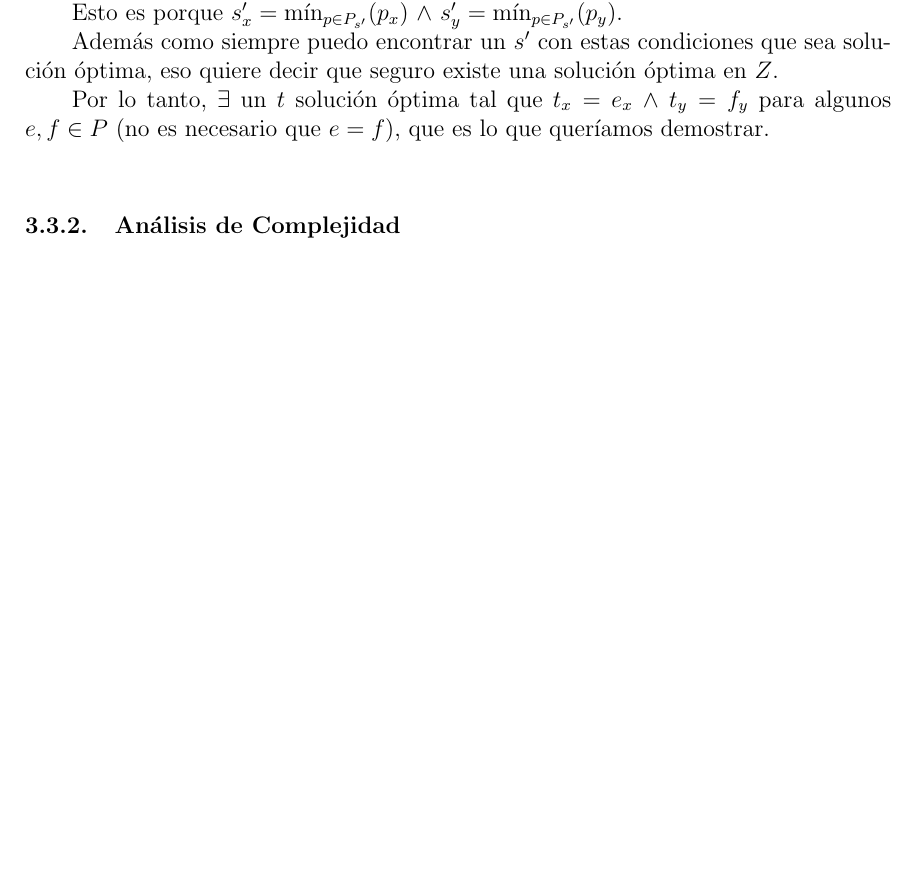
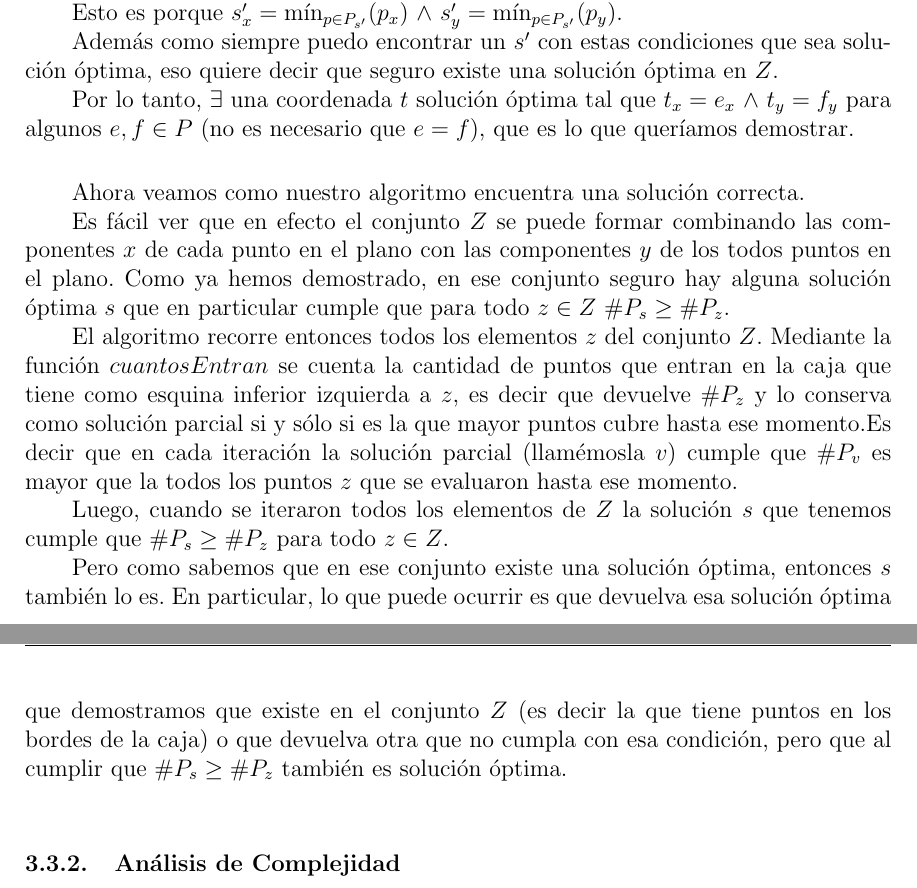
Before and after one commit to gscarpino/algo3-uba-2013, a LaTeX document (tp1/informe/Informe.TP1.AyEDIII.2013.C1.tex, which reads tp1/informe/ej3.tex): part of page 10 of 13 before the commit and two parts of pages 10 and 11 of 14 after it, the two joined at a grey line, cut so that both start at the same text, the shorter picture padded with empty space. Compiled offline with pdfLaTeX.

Commit message:
terminada correctitud del ej3

```diff
--- a/tp1/informe/ej3.tex
+++ b/tp1/informe/ej3.tex
@@ -154,19 +154,14 @@ $Z = \{z | z_{x}= e_{x} $ para alg\'un $e \in P$  $\wedge$ $z_{y}= f_{y}$ para a
 \indent Es fácil observar que de la manera en que lo definimos, $s' \in Z $.\\
 \indent Esto es porque $s'_{x} =  \min_{p \in P_{s'}}(p_{x})$  $\wedge$  $s'_{y} =  \min_{p \in P_{s'}}(p_{y})$. \\
 \indent  Adem\'as como siempre puedo encontrar un $s'$ con estas condiciones que sea soluci\'on \'optima, eso quiere decir que seguro existe una soluci\'on \'optima en $Z$.\\
-\indent Por lo tanto, $\exists$ un $t$ soluci\'on \'optima tal que $t_{x} = e_{x}$ $\wedge$ $t_{y}=f_{y}$ para algunos $e,f \in P$ (no es necesario que $e=f$), que es lo que quer\'iamos demostrar.\\
+\indent Por lo tanto, $\exists$ una coordenada $t$ soluci\'on \'optima tal que $t_{x} = e_{x}$ $\wedge$ $t_{y}=f_{y}$ para algunos $e,f \in P$ (no es necesario que $e=f$), que es lo que quer\'iamos demostrar.\\
 
 
-
-
-
-
-
-
-
-
-
-
+\indent Ahora veamos como nuestro algoritmo encuentra una soluci\'on correcta.\\
+\indent Es f\'acil ver que en efecto el conjunto $Z$ se puede formar combinando las componentes $x$ de cada punto en el plano con las componentes $y$ de los todos puntos en el plano. Como ya hemos demostrado, en ese conjunto seguro hay alguna soluci\'on \'optima $s$ que en particular cumple que para todo $z \in Z$  $\#P_{s} \geq \#P_{z}$. \\
+\indent El algoritmo recorre entonces todos los elementos $z$ del conjunto $Z$. Mediante la funci\'on  $cuantosEntran$ se cuenta la cantidad de puntos que entran en la caja que tiene como esquina inferior izquierda a $z$, es decir que devuelve $\#P_{z}$  y lo conserva como soluci\'on parcial si y sólo si es la que mayor puntos cubre hasta ese momento.Es decir que en cada iteraci\'on la soluci\'on parcial (llam\'emosla $v$) cumple que $\#P_{v}$ es mayor que la todos los puntos $z$ que se evaluaron hasta ese momento.\\
+\indent Luego, cuando se iteraron todos los elementos de $Z$ la soluci\'on $s$ que tenemos cumple que $\#P_{s} \geq \#P_{z}$ para todo $z \in Z$.\\
+\indent Pero como sabemos que en ese conjunto existe una soluci\'on \'optima, entonces $s$ tambi\'en lo es. En particular, lo que puede ocurrir es que devuelva esa soluci\'on \'optima que demostramos que existe en el conjunto $Z$ (es decir la que tiene puntos en los bordes de la caja) o que devuelva otra que no cumpla con esa condici\'on, pero que al cumplir que $\#P_{s} \geq \#P_{z} $ tambi\'en es soluci\'on \'optima.\\
 
 
 
```
